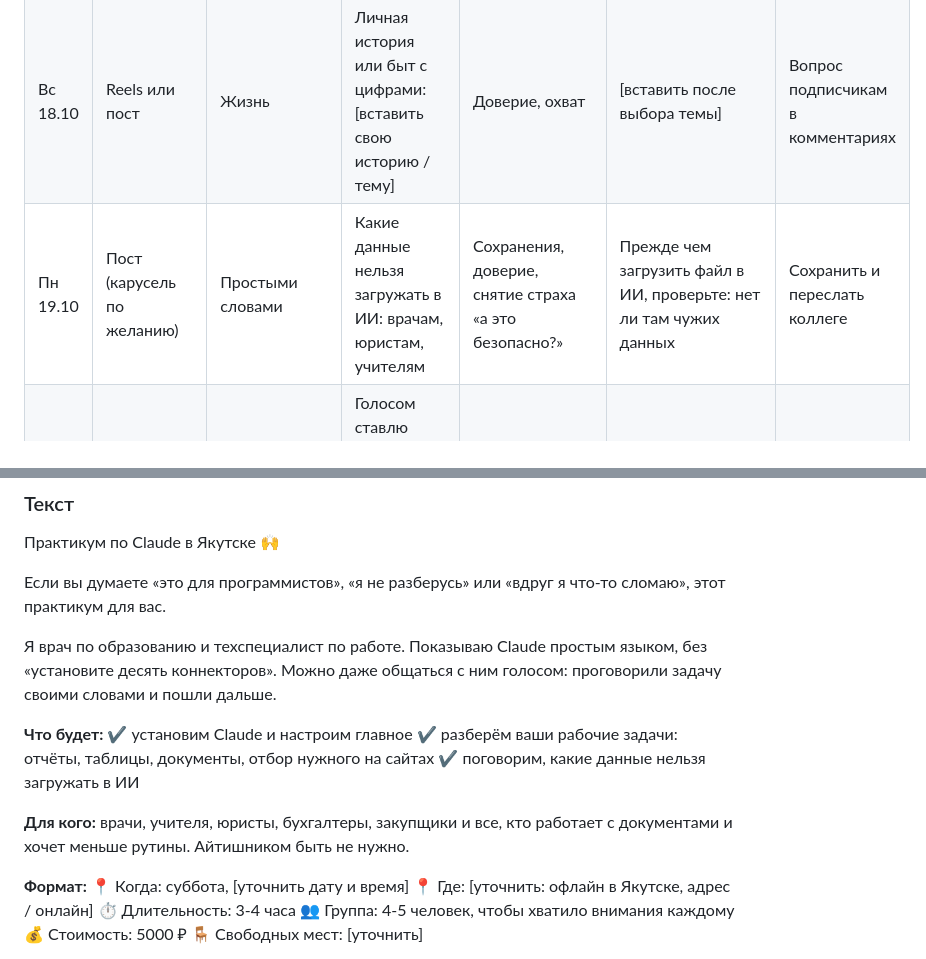
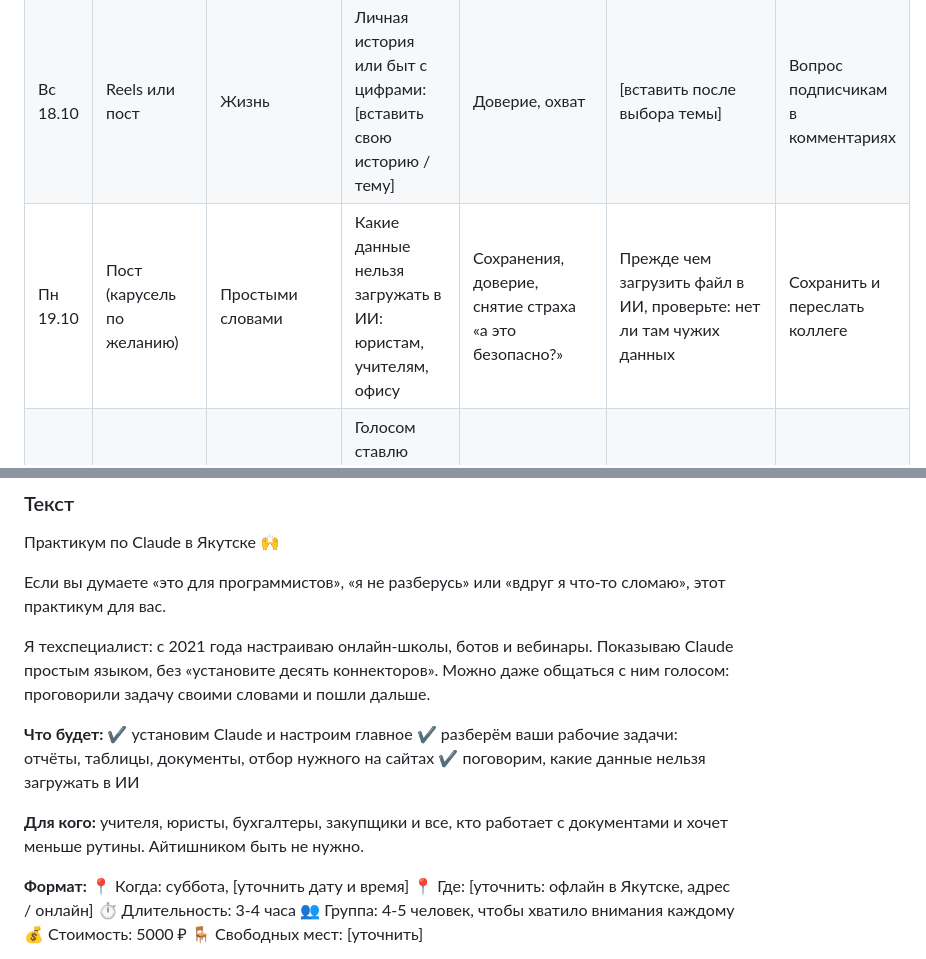
Before and after one commit to luginovaevgenia-boop/claude-praktikum, a Markdown page: content/plan-2026-10-15.md, 2 parts joined by grey strips. GitHub-like rendering.

```diff
--- a/content/plan-2026-10-15.md
+++ b/content/plan-2026-10-15.md
@@ -11,7 +11,7 @@
 | Пт 16.10 | Reels | Claude на работе у обычных людей | Закупщица: Claude отбирает заявки на сайте госзакупок | Охват, доверие, подогрев к практикуму | Закупщица раньше сама перебирала заявки на сайте. Теперь это делает Claude | Сохранить; написать, какую рутину отдали бы Claude |
 | Сб 17.10 | Сторис, 4-5 кадров | Практикумы | День практикума: сборы, участники (без лиц и данных без согласия), итоги дня. Дата и формат [уточнить] | Живое доказательство, запись на следующий | Сегодня практикум. Показываю, как всё устроено | Стикер «Хочу на следующий» |
 | Вс 18.10 | Reels или пост | Жизнь | Личная история или быт с цифрами: [вставить свою историю / тему] | Доверие, охват | [вставить после выбора темы] | Вопрос подписчикам в комментариях |
-| Пн 19.10 | Пост (карусель по желанию) | Простыми словами | Какие данные нельзя загружать в ИИ: врачам, юристам, учителям | Сохранения, доверие, снятие страха «а это безопасно?» | Прежде чем загрузить файл в ИИ, проверьте: нет ли там чужих данных | Сохранить и переслать коллеге |
+| Пн 19.10 | Пост (карусель по желанию) | Простыми словами | Какие данные нельзя загружать в ИИ: юристам, учителям, офису | Сохранения, доверие, снятие страха «а это безопасно?» | Прежде чем загрузить файл в ИИ, проверьте: нет ли там чужих данных | Сохранить и переслать коллеге |
 | Вт 20.10 | Reels | Проговариваю задачи Claude | Голосом ставлю Claude задачу: таблица или отчёт на условных данных [уточнить задачу] | Показать фишку «говорить голосом», Claude на ноутбуке | Не пишу промпт. Просто рассказываю задачу вслух | Написать задачу, которую хотите разобрать |
 | Ср 21.10 | Карусель или пост | Практикумы | Итоги практикума: кто приходил, какие задачи разбирали [уточнить по факту] | Социальное доказательство, запись на следующую группу | Кто пришёл на практикум и что сделал за 3-4 часа [уточнить] | Записаться в лист ожидания [уточнить] |
 
@@ -124,14 +122,14 @@
 
 Если вы думаете «это для программистов», «я не разберусь» или «вдруг я что-то сломаю», этот практикум для вас.
 
-Я врач по образованию и техспециалист по работе. Показываю Claude простым языком, без «установите десять коннекторов». Можно даже общаться с ним голосом: проговорили задачу своими словами и пошли дальше.
+Я техспециалист: с 2021 года настраиваю онлайн-школы, ботов и вебинары. Показываю Claude простым языком, без «установите десять коннекторов». Можно даже общаться с ним голосом: проговорили задачу своими словами и пошли дальше.
 
 **Что будет:**
 ✔️ установим Claude и настроим главное
 ✔️ разберём ваши рабочие задачи: отчёты, таблицы, документы, отбор нужного на сайтах
 ✔️ поговорим, какие данные нельзя загружать в ИИ
 
-**Для кого:** врачи, учителя, юристы, бухгалтеры, закупщики и все, кто работает с документами и хочет меньше рутины. Айтишником быть не нужно.
+**Для кого:** учителя, юристы, бухгалтеры, закупщики и все, кто работает с документами и хочет меньше рутины. Айтишником быть не нужно.
 
 **Формат:**
 📍 Когда: суббота, [уточнить дату и время]
```
Also changed, not shown: other parts of content/plan-2026-10-15.md (+8 -10 lines), .claude/agents/instagram-content.md (+3 -3 lines), brand.md (+7 -6 lines).
